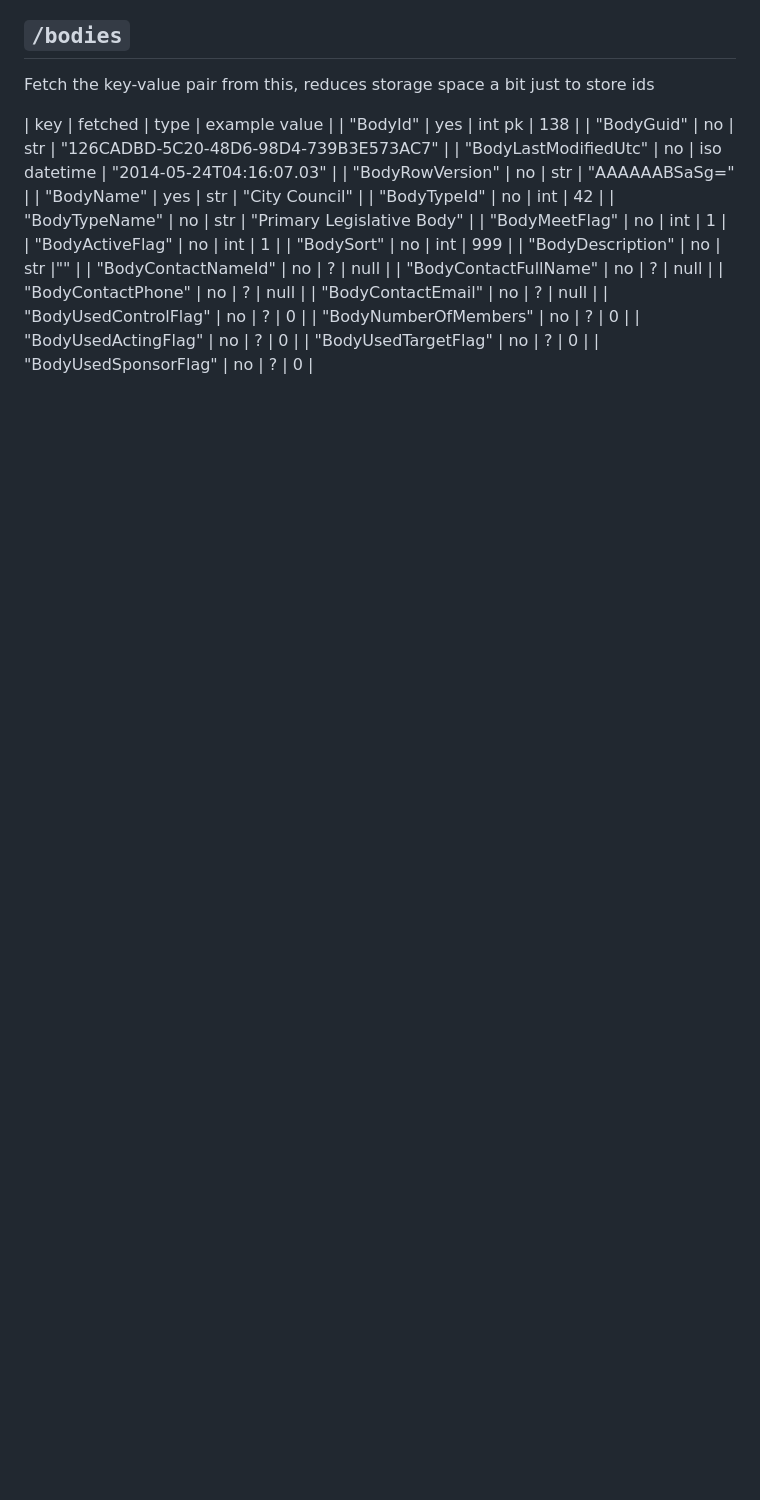
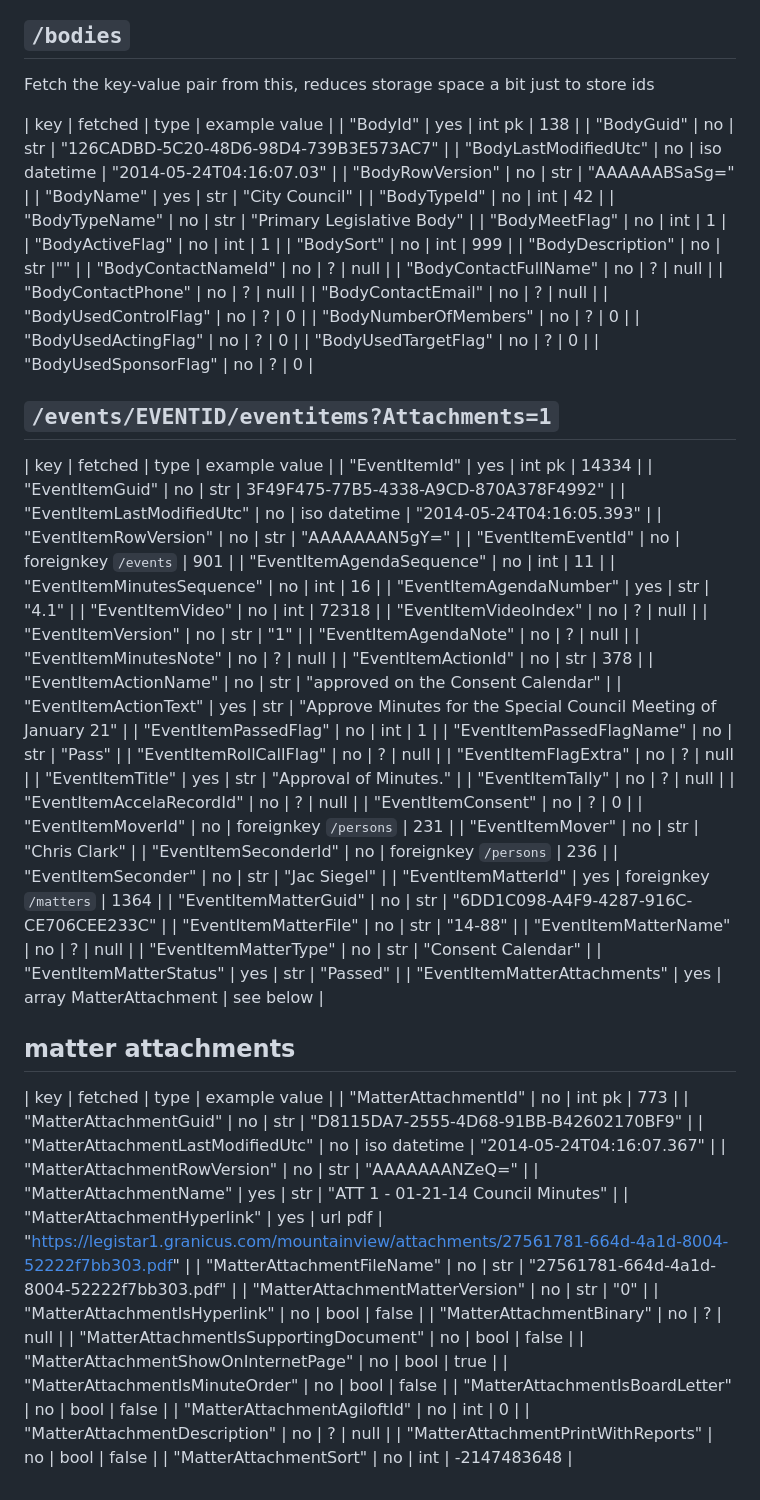
Before and after one commit to jisaacstone/legisearch, a Markdown page: legistar.md, the part around the change. Drawn GitHub-style; blank space fills up the shorter version.

Commit message:
added eventitem tables

```diff
--- a/legistar.md
+++ b/legistar.md
@@ -116,3 +116,64 @@ Fetch the key-value pair from this, reduces storage space a bit just to store id
 | "BodyUsedActingFlag" | no | ? | 0 |
 | "BodyUsedTargetFlag" | no | ? | 0 |
 | "BodyUsedSponsorFlag" | no | ? | 0 |
+
+## `/events/EVENTID/eventitems?Attachments=1`
+
+| key | fetched | type | example value |
+| "EventItemId" | yes | int pk | 14334 |
+| "EventItemGuid" | no | str | 3F49F475-77B5-4338-A9CD-870A378F4992" |
+| "EventItemLastModifiedUtc" | no | iso datetime | "2014-05-24T04:16:05.393" |
+| "EventItemRowVersion" | no | str | "AAAAAAAN5gY=" |
+| "EventItemEventId" | no | foreignkey `/events` | 901 |
+| "EventItemAgendaSequence" | no | int | 11 |
+| "EventItemMinutesSequence" | no | int | 16 |
+| "EventItemAgendaNumber" | yes | str | "4.1" |
+| "EventItemVideo" | no | int | 72318 |
+| "EventItemVideoIndex" | no | ? | null |
+| "EventItemVersion" | no | str | "1" |
+| "EventItemAgendaNote" | no | ? | null |
+| "EventItemMinutesNote" | no | ? | null |
+| "EventItemActionId" | no | str | 378 |
+| "EventItemActionName" | no | str | "approved on the Consent Calendar" |
+| "EventItemActionText" | yes | str | "Approve Minutes for the Special Council Meeting of January 21" |
+| "EventItemPassedFlag" | no | int | 1 |
+| "EventItemPassedFlagName" | no | str | "Pass" |
+| "EventItemRollCallFlag" | no | ? | null |
+| "EventItemFlagExtra" | no | ? | null |
+| "EventItemTitle" | yes | str | "Approval of Minutes." |
+| "EventItemTally" | no | ? | null |
+| "EventItemAccelaRecordId" | no | ? | null |
+| "EventItemConsent" | no | ? | 0 |
+| "EventItemMoverId" | no | foreignkey `/persons` | 231 |
+| "EventItemMover" | no | str | "Chris Clark" |
+| "EventItemSeconderId" | no | foreignkey `/persons` | 236 |
+| "EventItemSeconder" | no | str | "Jac Siegel" |
+| "EventItemMatterId" | yes | foreignkey `/matters` | 1364 |
+| "EventItemMatterGuid" | no | str | "6DD1C098-A4F9-4287-916C-CE706CEE233C" |
+| "EventItemMatterFile" | no | str | "14-88" |
+| "EventItemMatterName" | no | ? | null |
+| "EventItemMatterType" | no | str | "Consent Calendar" |
+| "EventItemMatterStatus" | yes | str | "Passed" |
+| "EventItemMatterAttachments" | yes | array MatterAttachment | see below |
+
+## matter attachments
+
+| key | fetched | type | example value |
+| "MatterAttachmentId" | no | int pk | 773 |
+| "MatterAttachmentGuid" | no | str | "D8115DA7-2555-4D68-91BB-B42602170BF9" |
+| "MatterAttachmentLastModifiedUtc" | no | iso datetime | "2014-05-24T04:16:07.367" |
+| "MatterAttachmentRowVersion" | no | str | "AAAAAAANZeQ=" |
+| "MatterAttachmentName" | yes | str | "ATT 1 - 01-21-14 Council Minutes" |
+| "MatterAttachmentHyperlink" | yes | url pdf | "https://legistar1.granicus.com/mountainview/attachments/27561781-664d-4a1d-8004-52222f7bb303.pdf" |
+| "MatterAttachmentFileName" | no | str | "27561781-664d-4a1d-8004-52222f7bb303.pdf" |
+| "MatterAttachmentMatterVersion" | no | str | "0" |
+| "MatterAttachmentIsHyperlink" | no | bool | false |
+| "MatterAttachmentBinary" | no | ? | null |
+| "MatterAttachmentIsSupportingDocument" | no | bool | false |
+| "MatterAttachmentShowOnInternetPage" | no | bool | true |
+| "MatterAttachmentIsMinuteOrder" | no | bool | false |
+| "MatterAttachmentIsBoardLetter" | no | bool | false |
+| "MatterAttachmentAgiloftId" | no | int | 0 |
+| "MatterAttachmentDescription" | no | ? | null |
+| "MatterAttachmentPrintWithReports" | no | bool | false |
+| "MatterAttachmentSort" | no | int | -2147483648 |
```
